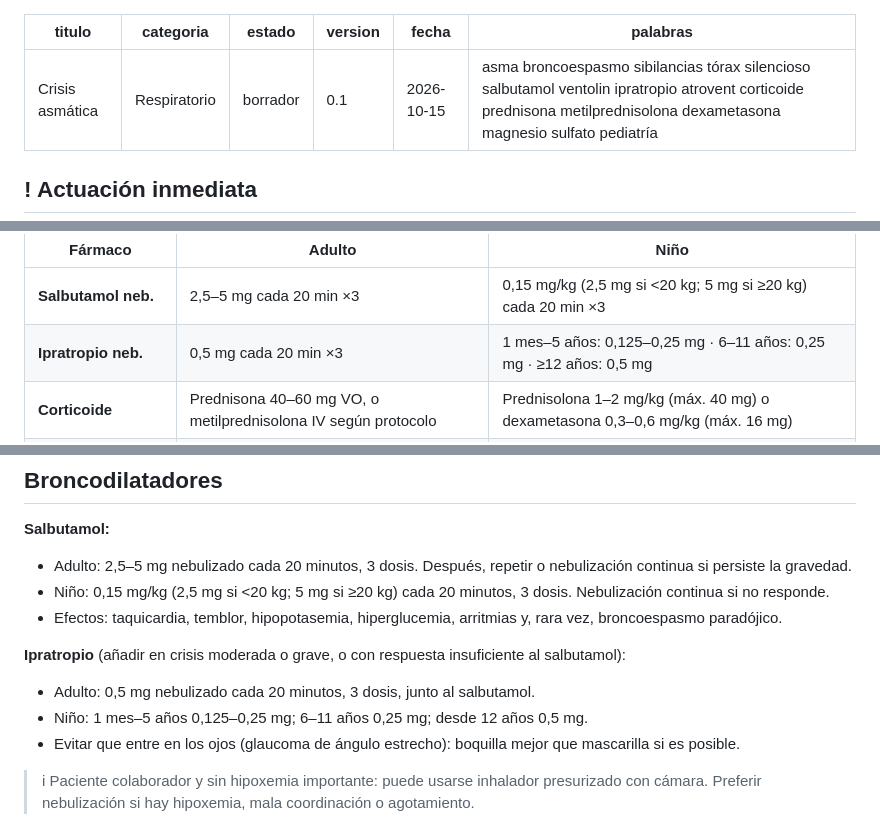
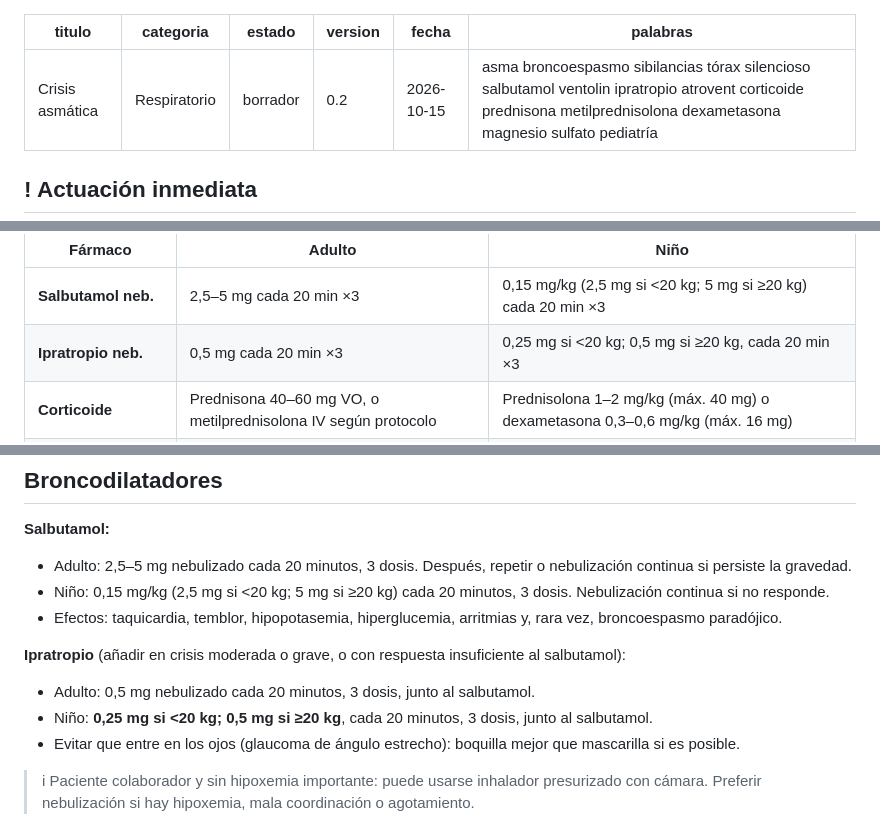
Before and after one commit to guardias4380/guardias4380.github.io, a Markdown page: fichas/asma.md, 3 parts joined by grey strips. Drawn GitHub-style.

Commit message:
Ficha asma v0.2: ipratropio pediátrico por peso (GEMA)
Co-Authored-By: Claude Opus 5.5 <noreply@anthropic.com>
Claude-Session: https://claude.ai/code/session_01NMjV3WoHozaJWJmDgotrKw

```diff
--- a/fichas/asma.md
+++ b/fichas/asma.md
@@ -2,7 +2,7 @@
 titulo: Crisis asmática
 categoria: Respiratorio
 estado: borrador
-version: 0.1
+version: 0.2
 fecha: 2026-10-15
 palabras: asma broncoespasmo sibilancias tórax silencioso salbutamol ventolin ipratropio atrovent corticoide prednisona metilprednisolona dexametasona magnesio sulfato pediatría
 ---
@@ -22,7 +22,7 @@ palabras: asma broncoespasmo sibilancias tórax silencioso salbutamol ventolin i
 | Fármaco | Adulto | Niño |
 |---|---|---|
 | **Salbutamol neb.** | 2,5–5 mg cada 20 min ×3 | 0,15 mg/kg (2,5 mg si <20 kg; 5 mg si ≥20 kg) cada 20 min ×3 |
-| **Ipratropio neb.** | 0,5 mg cada 20 min ×3 | 1 mes–5 años: 0,125–0,25 mg · 6–11 años: 0,25 mg · ≥12 años: 0,5 mg |
+| **Ipratropio neb.** | 0,5 mg cada 20 min ×3 | 0,25 mg si <20 kg; 0,5 mg si ≥20 kg, cada 20 min ×3 |
 | **Corticoide** | Prednisona 40–60 mg VO, o metilprednisolona IV según protocolo | Prednisolona 1–2 mg/kg (máx. 40 mg) o dexametasona 0,3–0,6 mg/kg (máx. 16 mg) |
 | **Sulfato de magnesio IV** | 2 g en 20 min | 40 mg/kg (máx. 2 g) en 20 min |
 
@@ -55,7 +55,7 @@ palabras: asma broncoespasmo sibilancias tórax silencioso salbutamol ventolin i
 
 **Ipratropio** (añadir en crisis moderada o grave, o con respuesta insuficiente al salbutamol):
 - Adulto: 0,5 mg nebulizado cada 20 minutos, 3 dosis, junto al salbutamol.
-- Niño: 1 mes–5 años 0,125–0,25 mg; 6–11 años 0,25 mg; desde 12 años 0,5 mg.
+- Niño: **0,25 mg si <20 kg; 0,5 mg si ≥20 kg**, cada 20 minutos, 3 dosis, junto al salbutamol.
 - Evitar que entre en los ojos (glaucoma de ángulo estrecho): boquilla mejor que mascarilla si es posible.
 
 >i Paciente colaborador y sin hipoxemia importante: puede usarse inhalador presurizado con cámara. Preferir nebulización si hay hipoxemia, mala coordinación o agotamiento.
```
